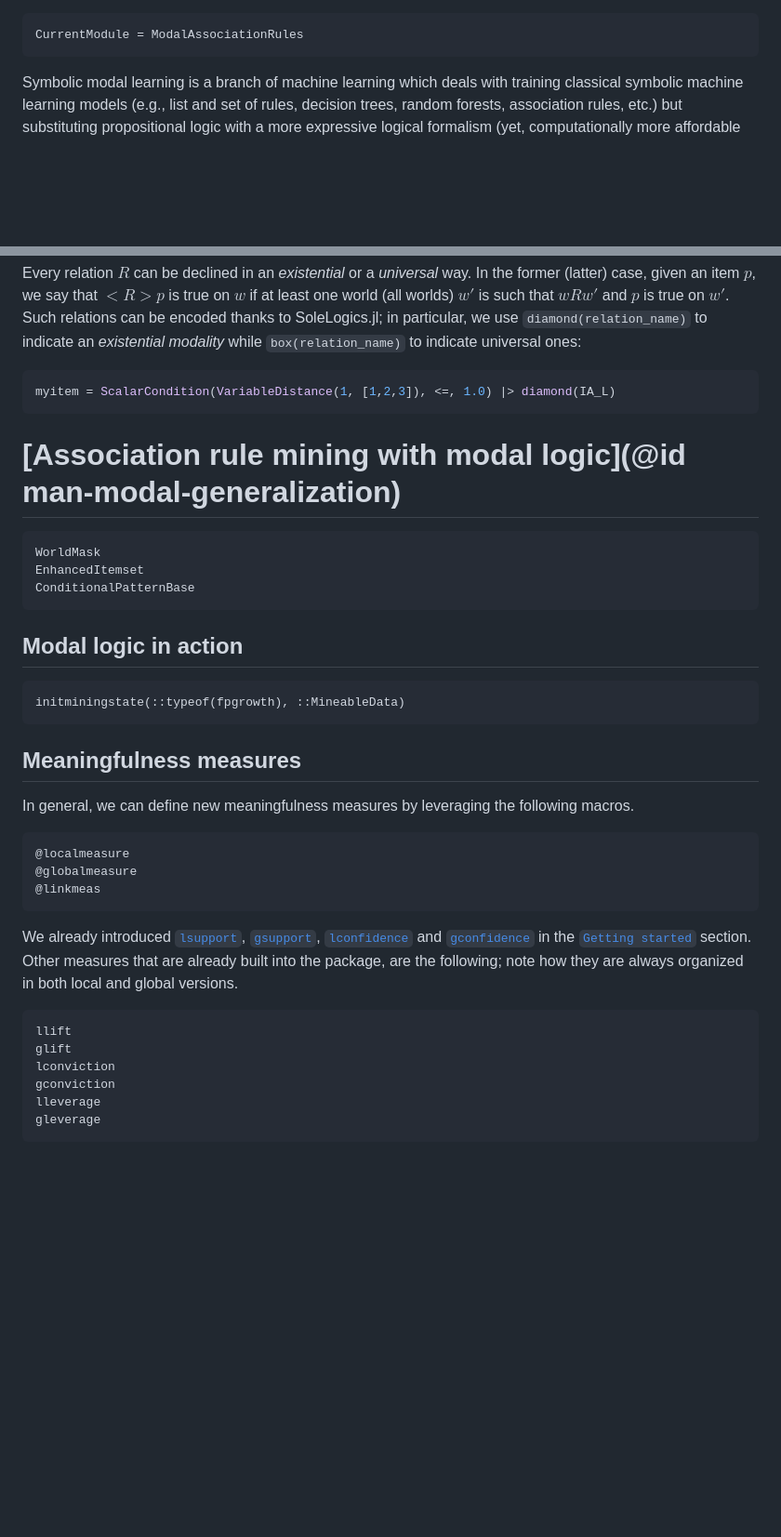
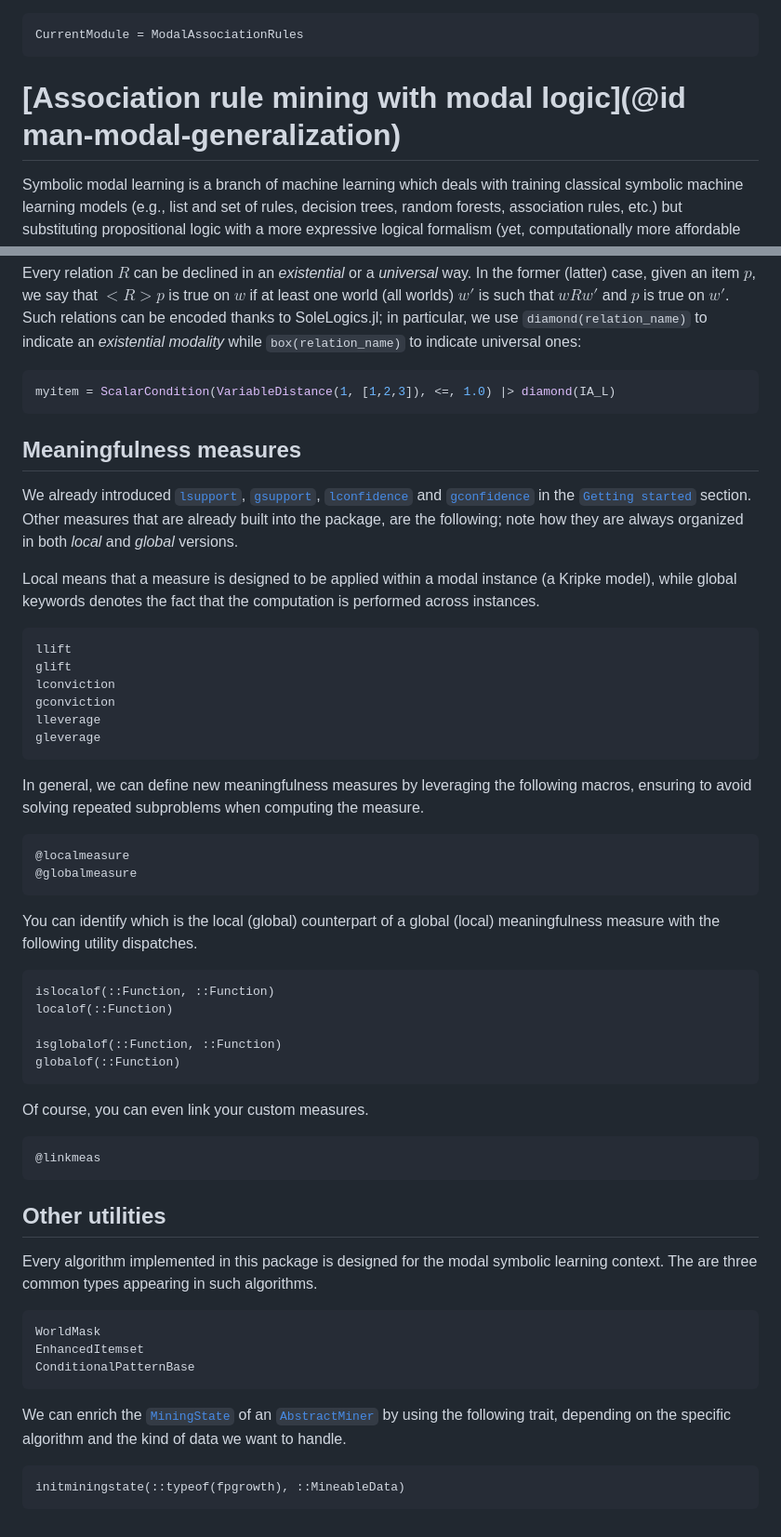
Before and after one commit to aclai-lab/ModalAssociationRules.jl, a Markdown page: docs/src/modal-generalization.md, 2 parts joined by grey strips. Shown at 93% size. Rendered like a GitHub page; blank space fills up the shorter version.

Commit message:
big enhancement

````diff
--- a/docs/src/modal-generalization.md
+++ b/docs/src/modal-generalization.md
@@ -1,6 +1,8 @@
 ```@meta
 CurrentModule = ModalAssociationRules
 ```
+
+# [Association rule mining with modal logic](@id man-modal-generalization)
 
 Symbolic modal learning is a branch of machine learning which deals with training classical symbolic machine learning models (e.g., list and set of rules, decision trees, random forests, association rules, etc.) but substituting propositional logic with a more expressive logical formalism (yet, computationally more affordable than first order logic), that is, a specific kind of modal logic.
 
@@ -42,30 +44,11 @@ Every relation $R$ can be declined in an *existential* or a *universal* way. In
 myitem = ScalarCondition(VariableDistance(1, [1,2,3]), <=, 1.0) |> diamond(IA_L)
 ```
 
-# [Association rule mining with modal logic](@id man-modal-generalization)
-
-```@docs
-WorldMask
-EnhancedItemset
-ConditionalPatternBase
-```
-
-## Modal logic in action
-```@docs
-initminingstate(::typeof(fpgrowth), ::MineableData)
-```
-
 ## Meaningfulness measures
 
-In general, we can define new meaningfulness measures by leveraging the following macros.
+We already introduced [`lsupport`](@ref), [`gsupport`](@ref), [`lconfidence`](@ref) and [`gconfidence`](@ref) in the [`Getting started`](#man-core) section. Other measures that are already built into the package, are the following; note how they are always organized in both *local* and *global* versions.
 
-```@docs
-@localmeasure
-@globalmeasure
-@linkmeas
-```
-
-We already introduced [`lsupport`](@ref), [`gsupport`](@ref), [`lconfidence`](@ref) and [`gconfidence`](@ref) in the [`Getting started`](#man-core) section. Other measures that are already built into the package, are the following; note how they are always organized in both local and global versions.
+Local means that a measure is designed to be applied within a modal instance (a Kripke model), while global keywords denotes the fact that the computation is performed across instances.
 
 ```@docs
 llift
@@ -75,3 +58,43 @@ gconviction
 lleverage
 gleverage
 ```
+
+In general, we can define new meaningfulness measures by leveraging the following macros, ensuring to avoid solving repeated subproblems when computing the measure.
+
+```@docs
+@localmeasure
+@globalmeasure
+```
+
+You can identify which is the local (global) counterpart of a global (local) meaningfulness measure with the following utility dispatches.
+
+```@docs
+islocalof(::Function, ::Function)
+localof(::Function)
+
+isglobalof(::Function, ::Function)
+globalof(::Function)
+```
+
+Of course, you can even link your custom measures.
+
+```@docs
+@linkmeas
+```
+
+## Other utilities
+
+Every algorithm implemented in this package is designed for the modal symbolic learning context.
+The are three common types appearing in such algorithms.
+
+```@docs
+WorldMask
+EnhancedItemset
+ConditionalPatternBase
+```
+
+We can enrich the [`MiningState`](@ref) of an [`AbstractMiner`](@ref) by using the following trait, depending on the specific algorithm and the kind of data we want to handle.
+
+```@docs
+initminingstate(::typeof(fpgrowth), ::MineableData)
+```
````
